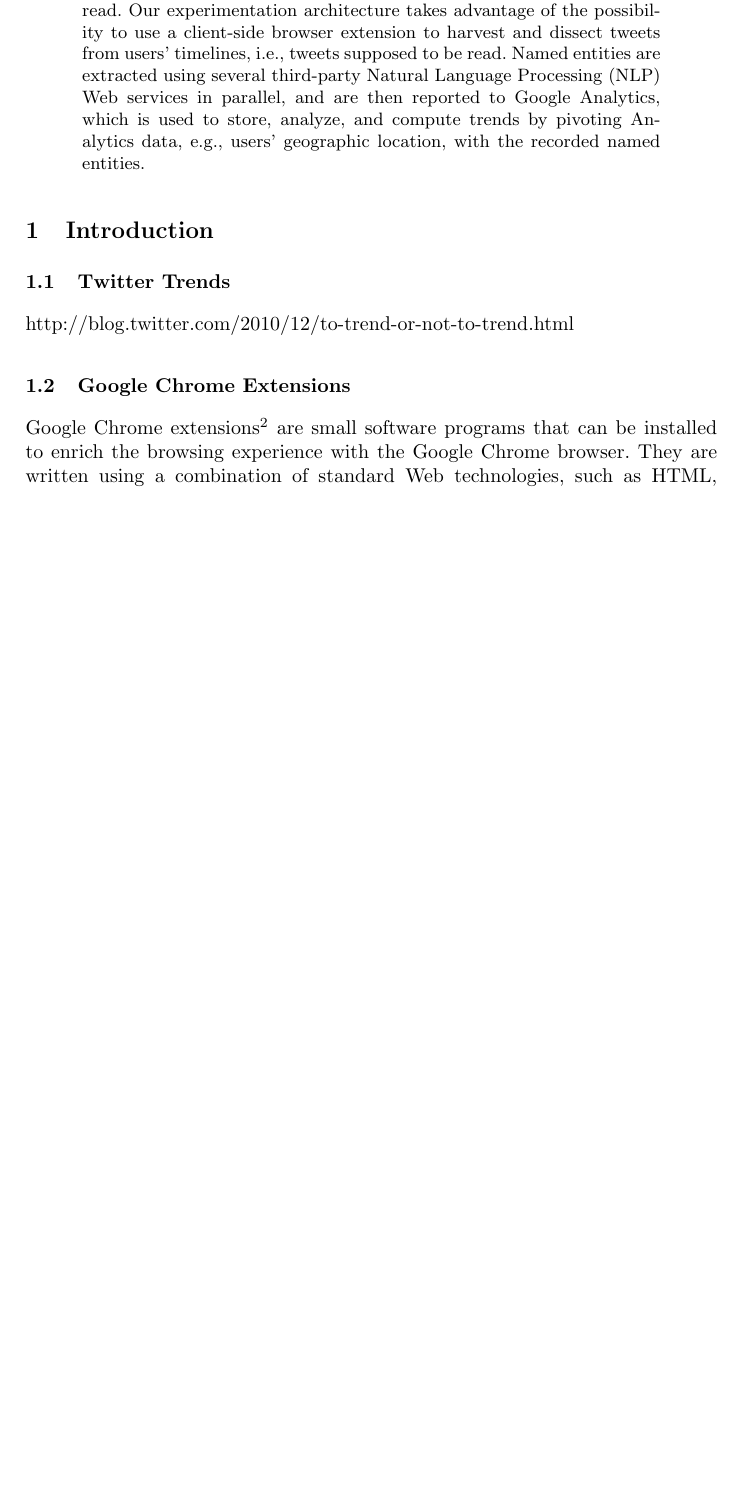
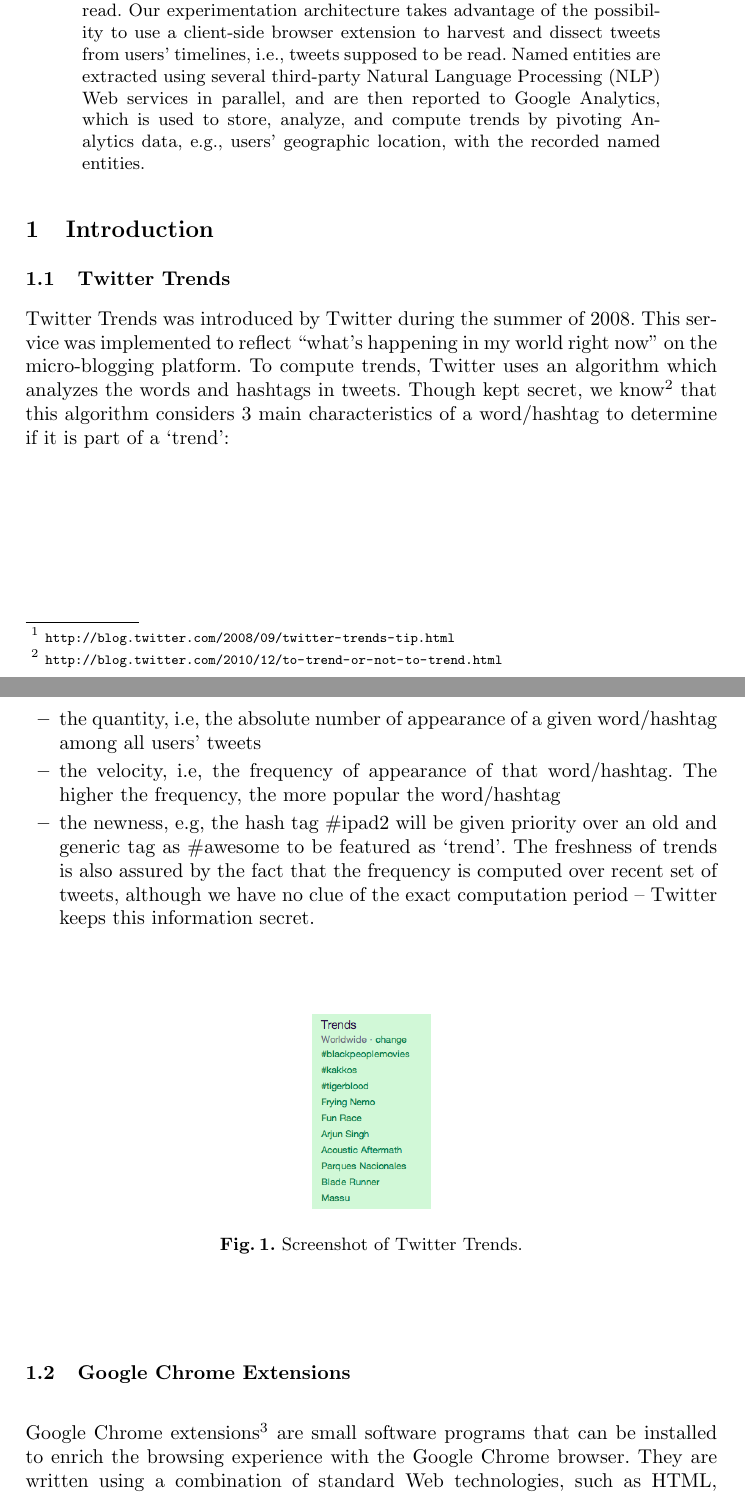
Before and after one commit to tomayac/_Private-Paper-MSM2011, a LaTeX paper (typeinst.tex): part of page 1 of 3 before the commit and two parts of pages 1 and 2 of 5 after it, the two joined at a grey line, cut so that both start at the same text, the shorter picture padded with empty space. Compiled offline with pdfLaTeX.

Commit message:
Twitter Trends, typos correction and screenshots.

```diff
--- a/typeinst.tex
+++ b/typeinst.tex
@@ -19,6 +19,7 @@
 \documentclass[runningheads,a4paper]{llncs}
 
 \usepackage{amssymb}
+\usepackage{wrapfig}
 \setcounter{tocdepth}{3}
 \usepackage{graphicx}
 \usepackage[hyphens]{url}
@@ -90,7 +91,21 @@ Twitter Trends\footnote{\url{http://blog.twitter.com/2008/09/twitter-trends-tip.
 \section{Introduction}
 
 \subsection{Twitter Trends}
-http://blog.twitter.com/2010/12/to-trend-or-not-to-trend.html
+
+Twitter Trends was introduced by Twitter during the summer of 2008. This service was implemented to reflect ``what's happening in my world right now" on the micro-blogging platform.
+To compute trends, Twitter uses an algorithm which analyzes the words and hashtags in tweets. Though kept secret, we know\footnote{\url{http://blog.twitter.com/2010/12/to-trend-or-not-to-trend.html}} that this algorithm considers 3 main characteristics of a word/hashtag to determine if it is part of a `trend':
+\clearpage
+\begin{itemize}
+\item the quantity, i.e, the absolute number of appearance of a given word/hashtag among all users' tweets
+\item the velocity, i.e, the frequency of appearance of that word/hashtag. The higher the frequency, the more popular the word/hashtag
+\item the newness, e.g, the hash tag \#ipad2 will be given priority over an old and generic tag as \#awesome to be featured as `trend'. The freshness of trends is also assured by the fact that the frequency is computed over recent set of tweets, although we have no clue of the exact computation period -- Twitter keeps this information secret.
+\end{itemize}
+\begin{figure}[h!]
+  \centering
+    \includegraphics[width=0.17\linewidth]{twitter-trends.png}
+  \caption{Screenshot of Twitter Trends.}
+  \label{fig:dataflow}
+\end{figure}
 
 \subsection{Google Chrome Extensions}
 Google Chrome extensions\footnote{Google Chrome Extensions: \url{http://code.google.com/chrome/extensions/index.html}. Text adapted from the description to be found there.} are small software programs that can be installed to enrich the browsing experience with the Google Chrome browser. They are written using a combination of standard Web technologies, such as HTML, JavaScript, and CSS. Chrome extensions bundle all their files into a single file that gets usually (but not necessarily) distributed through the Chrome Web Store. There are several types of extensions, for this paper we focus on extensions based on so-called content scripts. Content scripts are JavaScript programs that run in the context of Web pages, similar to the Firefox Greasemonkey extension\footnote{Firefox Greasemonkey extension: \url{http://www.greasespot.net/}}. By using the standard Document Object Model (DOM), they can read or modify details of the Web pages a user visits. Examples of such modifications are, e.g., changing hyperlinks to remove potential @target="\_blank" attributes, or increasing the font size.
```
Also changed, not shown: twitter-trends.png (added), twopular-trends.png (added), typeinst.pdf, typeinst.tex (14 more changed lines), 3 other files.
